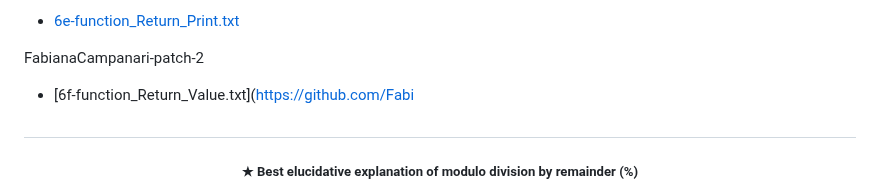
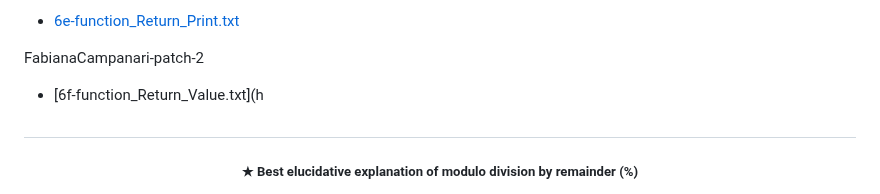
Before and after one commit to FabianaCampanari/University-Python-Projects, a Markdown page: README.md, the part around the change. Drawn GitHub-style.

```diff
--- a/README.md
+++ b/README.md
@@ -36,7 +36,7 @@
   - [6e-function_Return_Print.txt](https://github.com/FabianaCampanari/University-Python-Projects/files/11713801/6e-function_Return_Print.txt)
 
  FabianaCampanari-patch-2
-  - [6f-function_Return_Value.txt](https://github.com/Fabi
+  - [6f-function_Return_Value.txt](h
 
 
 
```
